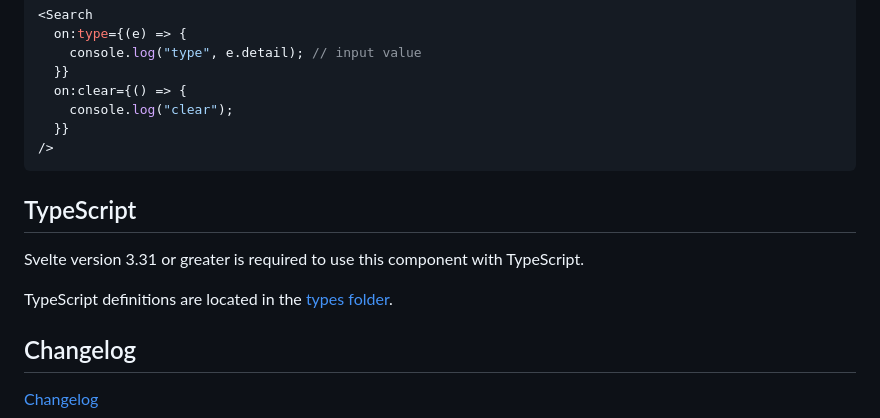
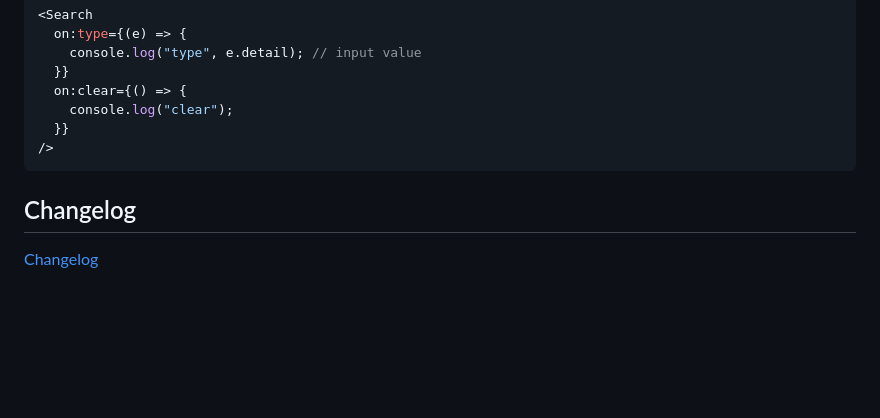
Before and after one commit to metonym/svelte-search, a Markdown page: README.md, the part around the change. GitHub-like rendering; blank space fills up the shorter version.

Commit message:
docs: remove TypeScript section

````diff
--- a/README.md
+++ b/README.md
@@ -183,12 +183,6 @@ Use the `debounce` prop to specify the debounce value in milliseconds.
 />
 ```
 
-## TypeScript
-
-Svelte version 3.31 or greater is required to use this component with TypeScript.
-
-TypeScript definitions are located in the [types folder](./types).
-
 ## Changelog
 
 [Changelog](CHANGELOG.md)
````
